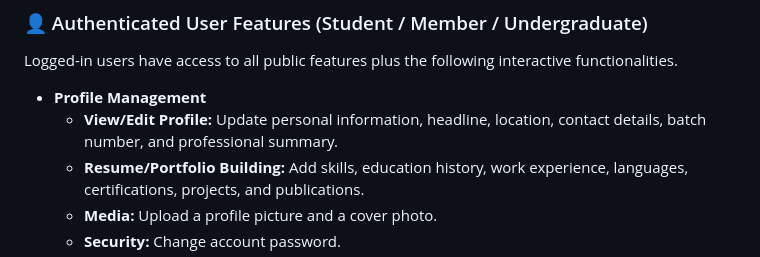
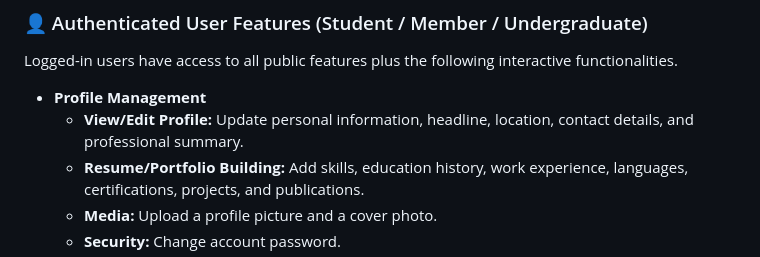
Before and after one commit to mohamedfadlalla/psra-flask, a Markdown page: README.md, the part around the change. Drawn GitHub-style.

Commit message:
docs: remove outdated batch number reference from README

```diff
--- a/README.md
+++ b/README.md
@@ -45,7 +45,7 @@ Anyone visiting the website can access these features without logging in.
 Logged-in users have access to all public features plus the following interactive functionalities.
 
 * **Profile Management**
-  * **View/Edit Profile:** Update personal information, headline, location, contact details, batch number, and professional summary.
+  * **View/Edit Profile:** Update personal information, headline, location, contact details, and professional summary.
   * **Resume/Portfolio Building:** Add skills, education history, work experience, languages, certifications, projects, and publications.
   * **Media:** Upload a profile picture and a cover photo.
   * **Security:** Change account password.
```
